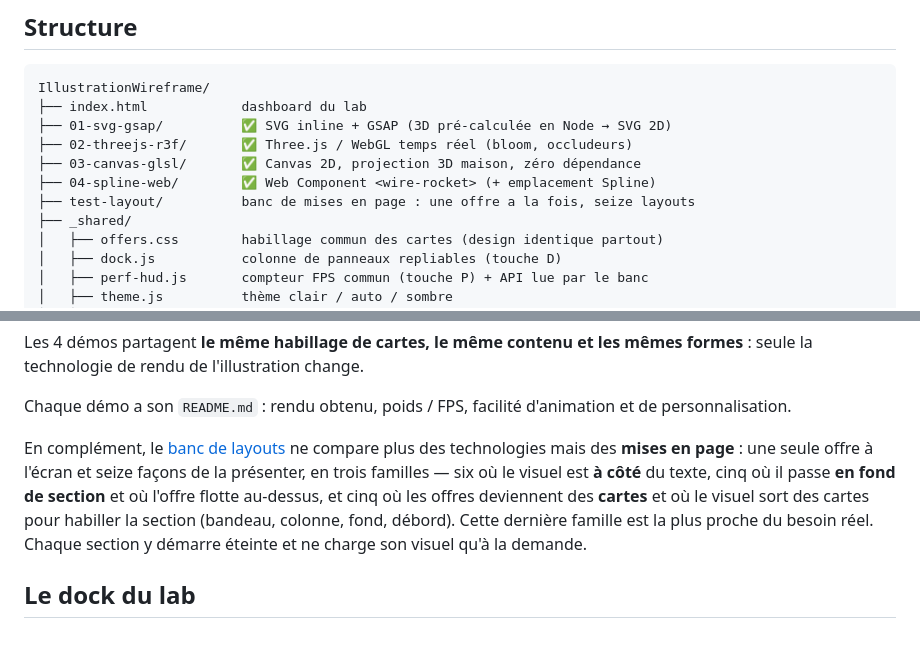
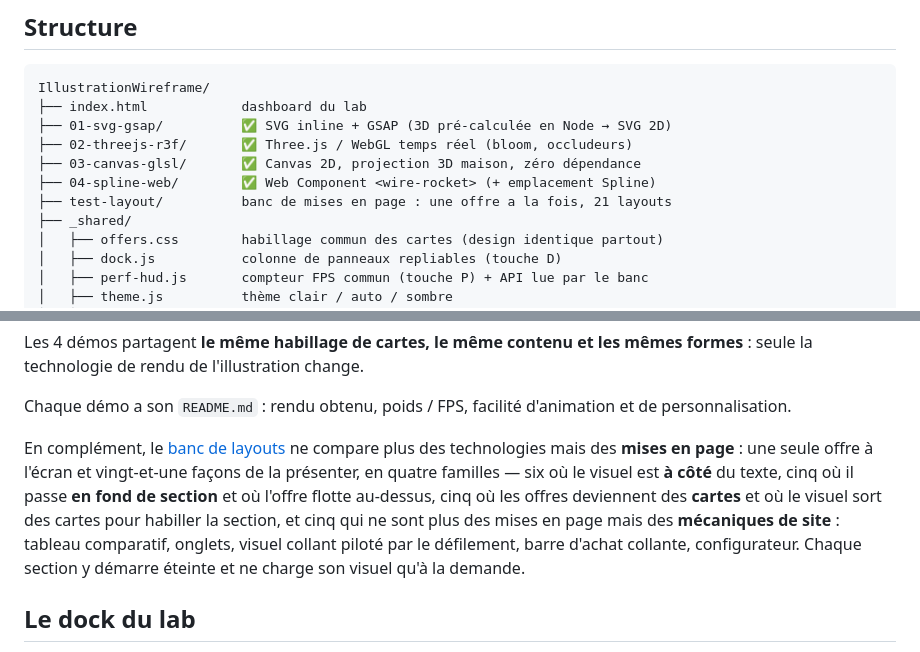
Before and after one commit to annubis-knight/IllustrationWireframe, a Markdown page: README.md, 2 parts joined by grey strips. Drawn GitHub-style.

```diff
--- a/README.md
+++ b/README.md
@@ -33,7 +33,7 @@ IllustrationWireframe/
 ├── 02-threejs-r3f/       ✅ Three.js / WebGL temps réel (bloom, occludeurs)
 ├── 03-canvas-glsl/       ✅ Canvas 2D, projection 3D maison, zéro dépendance
 ├── 04-spline-web/        ✅ Web Component <wire-rocket> (+ emplacement Spline)
-├── test-layout/          banc de mises en page : une offre a la fois, seize layouts
+├── test-layout/          banc de mises en page : une offre a la fois, 21 layouts
 ├── _shared/
 │   ├── offers.css        habillage commun des cartes (design identique partout)
 │   ├── dock.js           colonne de panneaux repliables (touche D)
@@ -55,11 +55,12 @@ Les 4 démos partagent **le même habillage de cartes, le même contenu et les m
 Chaque démo a son `README.md` : rendu obtenu, poids / FPS, facilité d'animation et de personnalisation.
 
 En complément, le [banc de layouts](test-layout/) ne compare plus des technologies mais des
-**mises en page** : une seule offre à l'écran et seize façons de la présenter, en trois familles —
+**mises en page** : une seule offre à l'écran et vingt-et-une façons de la présenter, en quatre familles —
 six où le visuel est **à côté** du texte, cinq où il passe **en fond de section** et où l'offre
-flotte au-dessus, et cinq où les offres deviennent des **cartes** et où le visuel sort des cartes pour
-habiller la section (bandeau, colonne, fond, débord). Cette dernière famille est la plus proche
-du besoin réel. Chaque section y démarre éteinte et ne charge son visuel qu'à la demande.
+flotte au-dessus, cinq où les offres deviennent des **cartes** et où le visuel sort des cartes pour habiller la
+section, et cinq qui ne sont plus des mises en page mais des **mécaniques de site** : tableau
+comparatif, onglets, visuel collant piloté par le défilement, barre d'achat collante,
+configurateur. Chaque section y démarre éteinte et ne charge son visuel qu'à la demande.
 
 ## Le dock du lab
 
```
Also changed, not shown: test-layout/README.md (+36 -8 lines), docs/layout-compare.png (added), docs/layout-config.png (added), docs/layout-scrolly.png (added), docs/layout-sticky.png (added), docs/layout-tabs.png (added), 4 other files.
